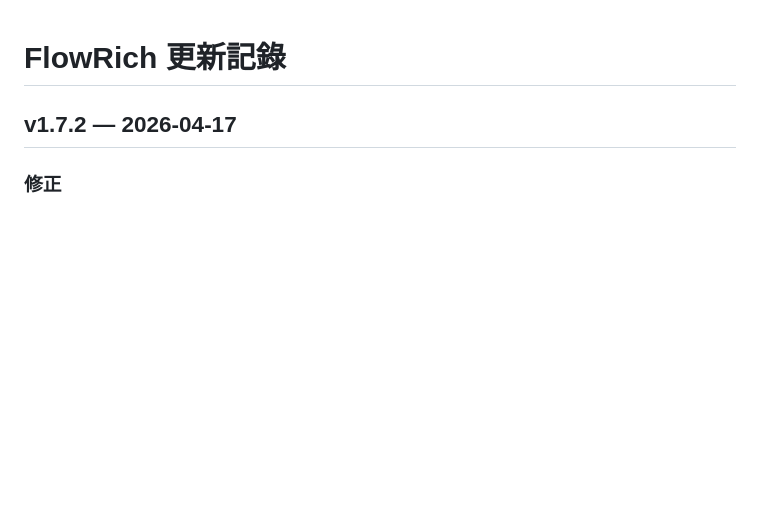
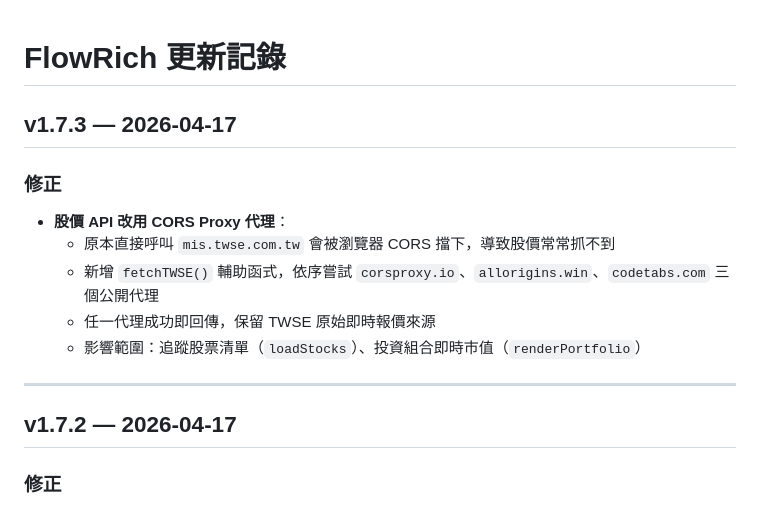
Before and after one commit to mark1888888/FR, a Markdown page: CHANGELOG.md, the part around the change. Drawn GitHub-style; blank space fills up the shorter version.

```diff
--- a/CHANGELOG.md
+++ b/CHANGELOG.md
@@ -1,4 +1,15 @@
 # FlowRich 更新記錄
+
+## v1.7.3 — 2026-04-17
+
+### 修正
+- **股價 API 改用 CORS Proxy 代理**：
+  - 原本直接呼叫 `mis.twse.com.tw` 會被瀏覽器 CORS 擋下，導致股價常常抓不到
+  - 新增 `fetchTWSE()` 輔助函式，依序嘗試 `corsproxy.io`、`allorigins.win`、`codetabs.com` 三個公開代理
+  - 任一代理成功即回傳，保留 TWSE 原始即時報價來源
+  - 影響範圍：追蹤股票清單（`loadStocks`）、投資組合即時市值（`renderPortfolio`）
+
+---
 
 ## v1.7.2 — 2026-04-17
 
```
